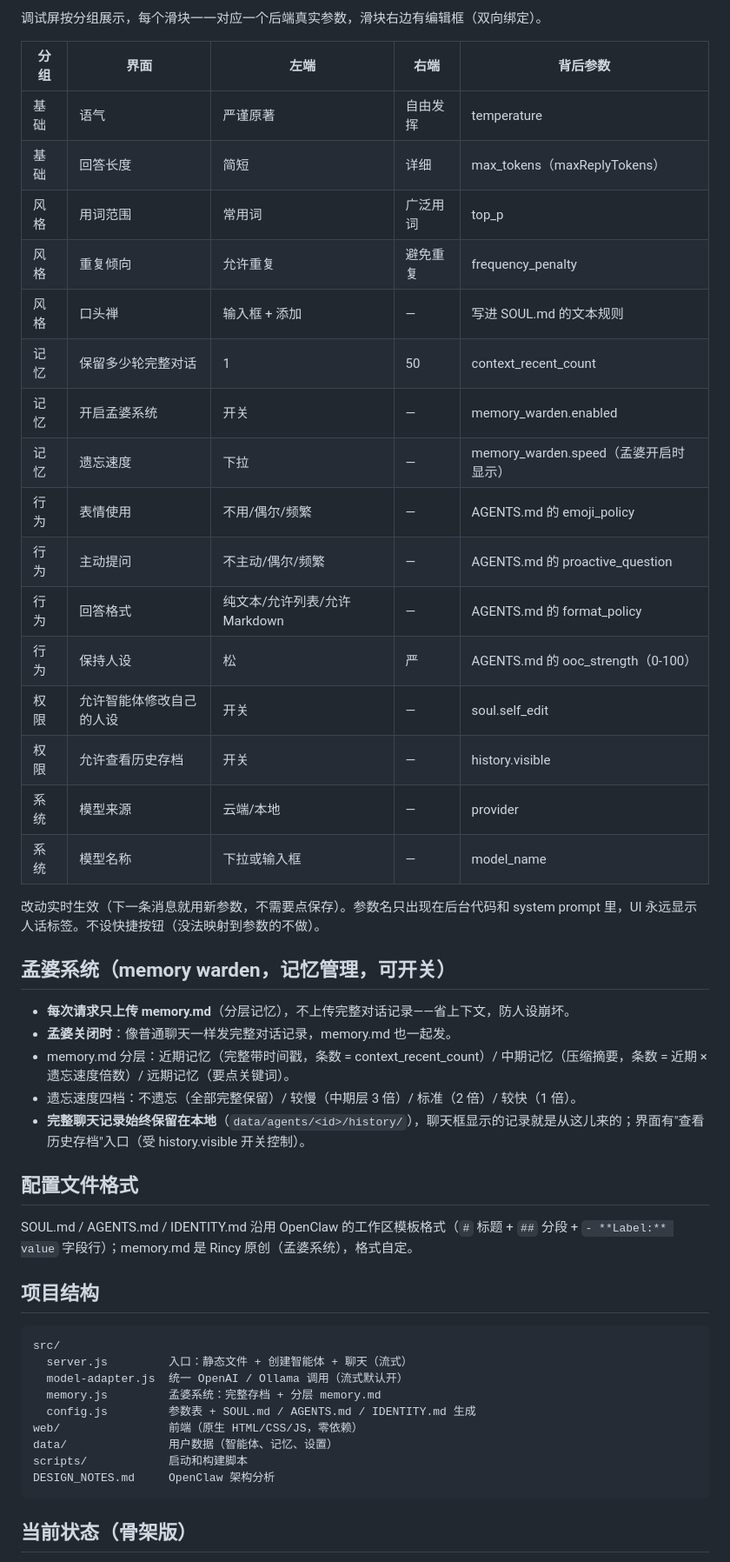
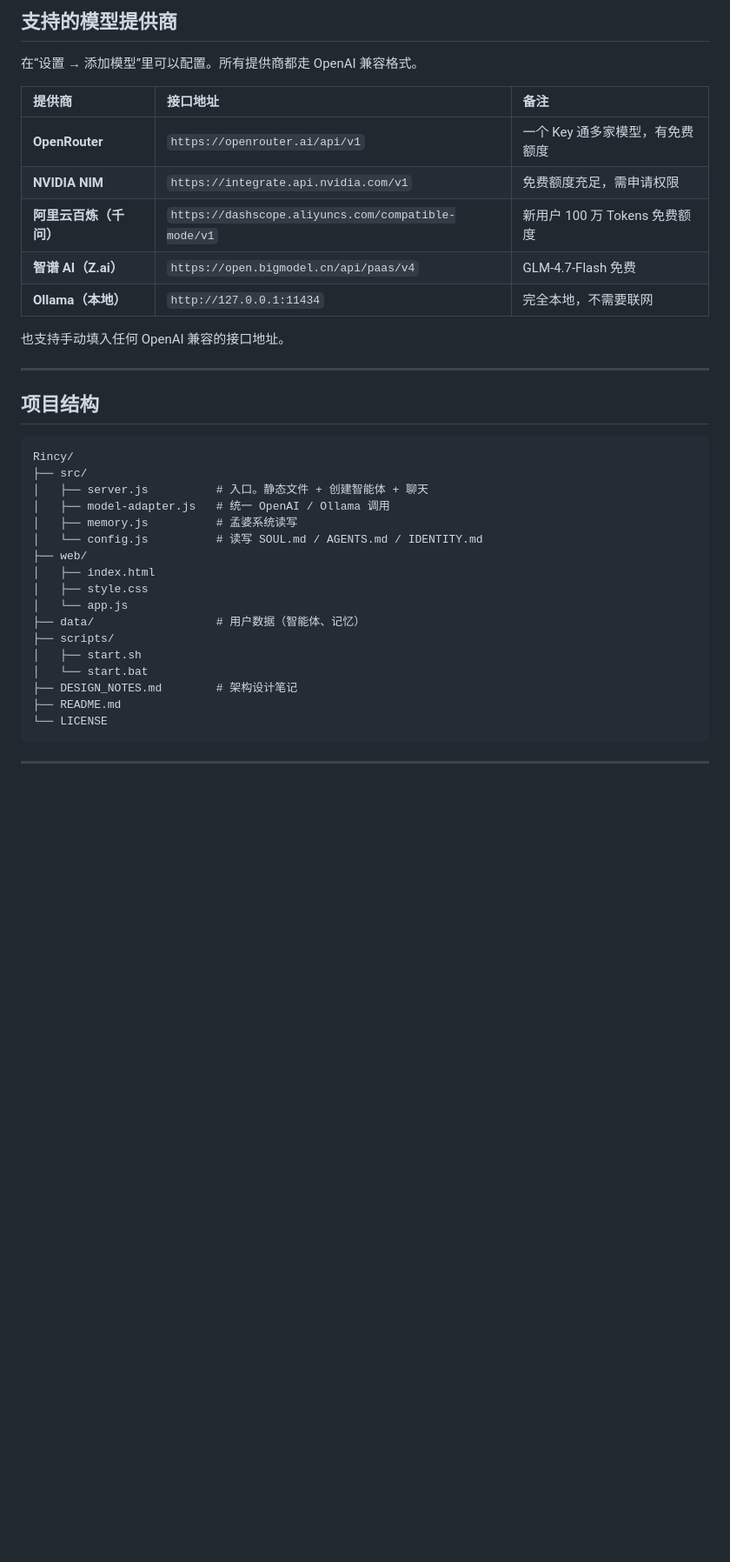
Before and after one commit to MC2049/Rincy, a Markdown page: README.md, the part around one of its changes. Shown at 87% size. Rendered like a GitHub page; blank space fills up the shorter version.

Commit message:
Revise README for clarity and additional details
Updated README to clarify project features and usage instructions.

````diff
--- a/README.md
+++ b/README.md
@@ -25,52 +92,41 @@ scripts\start.bat         # Windows
 
-调试屏按分组展示，每个滑块一一对应一个后端真实参数，滑块右边有编辑框（双向绑定）。
+## 支持的模型提供商
 
-| 分组 | 界面 | 左端 | 右端 | 背后参数 |
-| --- | --- | --- | --- | --- |
-| 基础 | 语气 | 严谨原著 | 自由发挥 | temperature |
-| 基础 | 回答长度 | 简短 | 详细 | max_tokens（maxReplyTokens） |
-| 风格 | 用词范围 | 常用词 | 广泛用词 | top_p |
-| 风格 | 重复倾向 | 允许重复 | 避免重复 | frequency_penalty |
-| 风格 | 口头禅 | 输入框 + 添加 | — | 写进 SOUL.md 的文本规则 |
-| 记忆 | 保留多少轮完整对话 | 1 | 50 | context_recent_count |
-| 记忆 | 开启孟婆系统 | 开关 | — | memory_warden.enabled |
-| 记忆 | 遗忘速度 | 下拉 | — | memory_warden.speed（孟婆开启时显示） |
-| 行为 | 表情使用 | 不用/偶尔/频繁 | — | AGENTS.md 的 emoji_policy |
-| 行为 | 主动提问 | 不主动/偶尔/频繁 | — | AGENTS.md 的 proactive_question |
-| 行为 | 回答格式 | 纯文本/允许列表/允许 Markdown | — | AGENTS.md 的 format_policy |
-| 行为 | 保持人设 | 松 | 严 | AGENTS.md 的 ooc_strength（0-100） |
-| 权限 | 允许智能体修改自己的人设 | 开关 | — | soul.self_edit |
-| 权限 | 允许查看历史存档 | 开关 | — | history.visible |
-| 系统 | 模型来源 | 云端/本地 | — | provider |
-| 系统 | 模型名称 | 下拉或输入框 | — | model_name |
+在“设置 → 添加模型”里可以配置。所有提供商都走 OpenAI 兼容格式。
 
-改动实时生效（下一条消息就用新参数，不需要点保存）。参数名只出现在后台代码和 system prompt 里，UI 永远显示人话标签。不设快捷按钮（没法映射到参数的不做）。
+| 提供商 | 接口地址 | 备注 |
+| :--- | :--- | :--- |
+| **OpenRouter** | `https://openrouter.ai/api/v1` | 一个 Key 通多家模型，有免费额度 |
+| **NVIDIA NIM** | `https://integrate.api.nvidia.com/v1` | 免费额度充足，需申请权限 |
+| **阿里云百炼（千问）** | `https://dashscope.aliyuncs.com/compatible-mode/v1` | 新用户 100 万 Tokens 免费额度 |
+| **智谱 AI（Z.ai）** | `https://open.bigmodel.cn/api/paas/v4` | GLM-4.7-Flash 免费 |
+| **Ollama（本地）** | `http://127.0.0.1:11434` | 完全本地，不需要联网 |
 
-## 孟婆系统（memory warden，记忆管理，可开关）
+也支持手动填入任何 OpenAI 兼容的接口地址。
 
-- **每次请求只上传 memory.md**（分层记忆），不上传完整对话记录——省上下文，防人设崩坏。
-- **孟婆关闭时**：像普通聊天一样发完整对话记录，memory.md 也一起发。
-- memory.md 分层：近期记忆（完整带时间戳，条数 = context_recent_count）/ 中期记忆（压缩摘要，条数 = 近期 × 遗忘速度倍数）/ 远期记忆（要点关键词）。
-- 遗忘速度四档：不遗忘（全部完整保留）/ 较慢（中期层 3 倍）/ 标准（2 倍）/ 较快（1 倍）。
-- **完整聊天记录始终保留在本地**（`data/agents/<id>/history/`），聊天框显示的记录就是从这儿来的；界面有"查看历史存档"入口（受 history.visible 开关控制）。
-
-## 配置文件格式
-
-SOUL.md / AGENTS.md / IDENTITY.md 沿用 OpenClaw 的工作区模板格式（`#` 标题 + `##` 分段 + `- **Label:** value` 字段行）；memory.md 是 Rincy 原创（孟婆系统），格式自定。
+---
 
 ## 项目结构
 
 ```
-src/
-  server.js         入口：静态文件 + 创建智能体 + 聊天（流式）
-  model-adapter.js  统一 OpenAI / Ollama 调用（流式默认开）
-  memory.js         孟婆系统：完整存档 + 分层 memory.md
-  config.js         参数表 + SOUL.md / AGENTS.md / IDENTITY.md 生成
-web/                前端（原生 HTML/CSS/JS，零依赖）
-data/               用户数据（智能体、记忆、设置）
-scripts/            启动和构建脚本
-DESIGN_NOTES.md     OpenClaw 架构分析
+Rincy/
+├── src/
+│   ├── server.js          # 入口。静态文件 + 创建智能体 + 聊天
+│   ├── model-adapter.js   # 统一 OpenAI / Ollama 调用
+│   ├── memory.js          # 孟婆系统读写
+│   └── config.js          # 读写 SOUL.md / AGENTS.md / IDENTITY.md
+├── web/
+│   ├── index.html
+│   ├── style.css
+│   └── app.js
+├── data/                  # 用户数据（智能体、记忆）
+├── scripts/
+│   ├── start.sh
+│   └── start.bat
+├── DESIGN_NOTES.md        # 架构设计笔记
+├── README.md
+└── LICENSE
 ```
 
-## 当前状态（骨架版）
+---
 
````
Also changed, not shown: other parts of README.md (+148 -21 lines).
